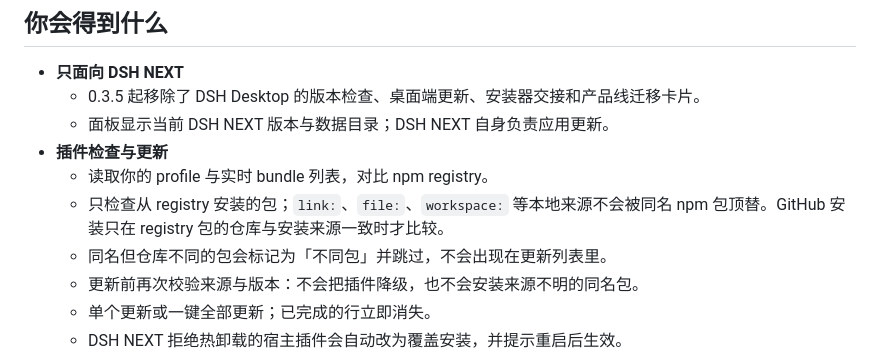
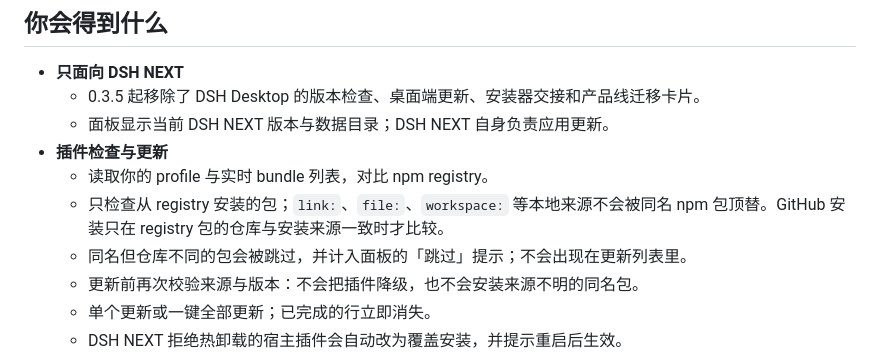
Before and after one commit to TT10-24/dsh-plugin-updater, a Markdown page: README.md, the part around the change. GitHub-like rendering.

Commit message:
docs: match the skipped hint wording

```diff
--- a/README.md
+++ b/README.md
@@ -22,7 +22,7 @@
 - **插件检查与更新**
   - 读取你的 profile 与实时 bundle 列表，对比 npm registry。
   - 只检查从 registry 安装的包；`link:`、`file:`、`workspace:` 等本地来源不会被同名 npm 包顶替。GitHub 安装只在 registry 包的仓库与安装来源一致时才比较。
-  - 同名但仓库不同的包会标记为「不同包」并跳过，不会出现在更新列表里。
+  - 同名但仓库不同的包会被跳过，并计入面板的「跳过」提示；不会出现在更新列表里。
   - 更新前再次校验来源与版本：不会把插件降级，也不会安装来源不明的同名包。
   - 单个更新或一键全部更新；已完成的行立即消失。
   - DSH NEXT 拒绝热卸载的宿主插件会自动改为覆盖安装，并提示重启后生效。
```
